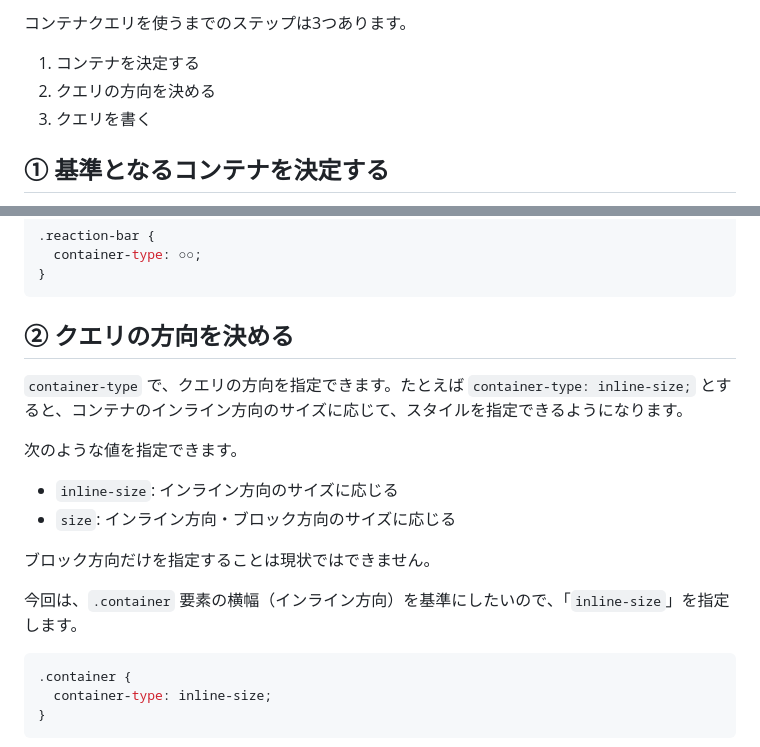
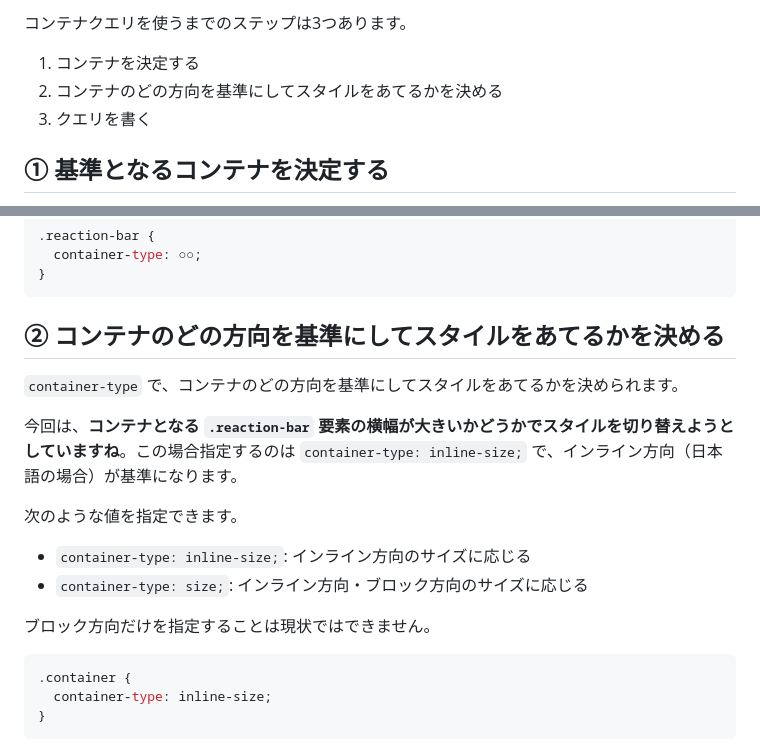
Before and after one commit to tonkotsuboy/zenn-articles, a Markdown page: articles/css-container-query.md, 2 parts joined by grey strips. Drawn GitHub-style.

Commit message:
container query: update direction

````diff
--- a/articles/css-container-query.md
+++ b/articles/css-container-query.md
@@ -147,7 +147,7 @@ HTMLは次のとおりです。
 コンテナクエリを使うまでのステップは3つあります。
 
 1. コンテナを決定する
-2. クエリの方向を決める
+2. コンテナのどの方向を基準にしてスタイルをあてるかを決める
 3. クエリを書く
 
 ## ① 基準となるコンテナを決定する
@@ -163,18 +163,18 @@ HTMLは次のとおりです。
 }
 ```
 
-## ② クエリの方向を決める
+## ② コンテナのどの方向を基準にしてスタイルをあてるかを決める
 
-`container-type` で、クエリの方向を指定できます。たとえば `container-type: inline-size;` とすると、コンテナのインライン方向のサイズに応じて、スタイルを指定できるようになります。
+`container-type` で、コンテナのどの方向を基準にしてスタイルをあてるかを決められます。
+
+今回は、**コンテナとなる `.reaction-bar` 要素の横幅が大きいかどうかでスタイルを切り替えようとしていますね**。この場合指定するのは `container-type: inline-size;` で、インライン方向（日本語の場合）が基準になります。
 
 次のような値を指定できます。
 
-- `inline-size`: インライン方向のサイズに応じる
-- `size`: インライン方向・ブロック方向のサイズに応じる
+- `container-type: inline-size;`: インライン方向のサイズに応じる
+- `container-type: size;`: インライン方向・ブロック方向のサイズに応じる
 
 ブロック方向だけを指定することは現状ではできません。
-
-今回は、`.container` 要素の横幅（インライン方向）を基準にしたいので、「`inline-size`」を指定します。
 
 ```css
 .container {
````
